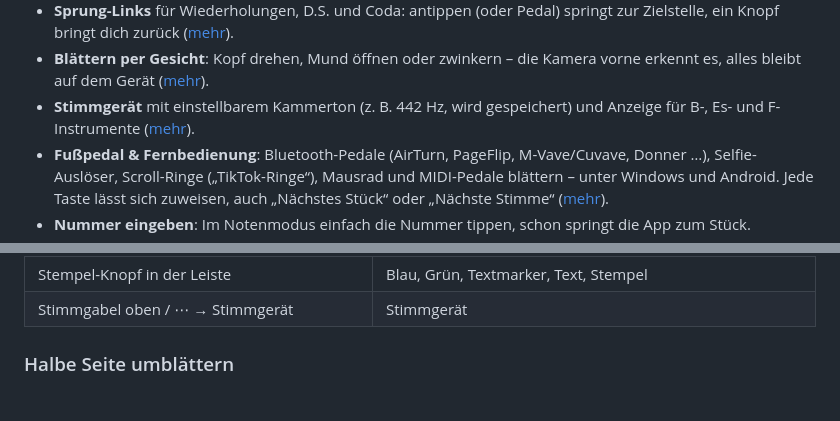
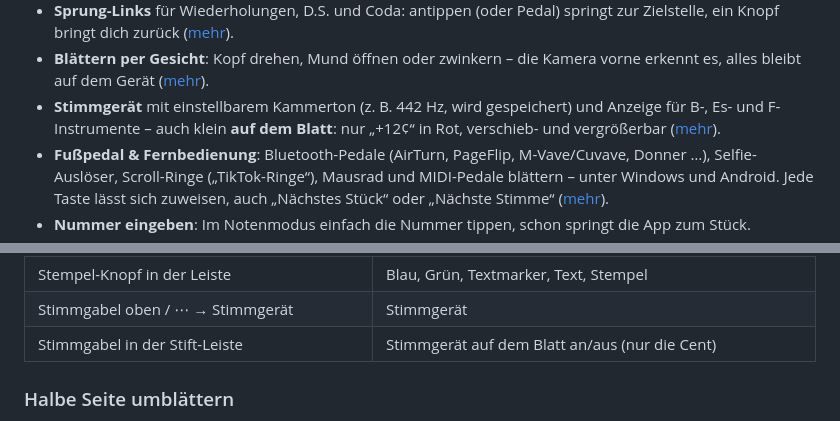
Before and after one commit to MaxKuhnDE/notenpult, a Markdown page: README.md, 2 parts joined by grey strips. GitHub-like rendering.

```diff
--- a/README.md
+++ b/README.md
@@ -26,7 +26,8 @@ Notenpult ist ein privates Projekt für meine Band. Ich habe die App mit einem K
 - **Blättern per Gesicht**: Kopf drehen, Mund öffnen oder zwinkern – die Kamera vorne erkennt es, alles bleibt auf
   dem Gerät ([mehr](#blättern-per-gesicht)).
 - **Stimmgerät** mit einstellbarem Kammerton (z. B. 442 Hz, wird gespeichert) und Anzeige für B-, Es- und
-  F-Instrumente ([mehr](#stimmgerät)).
+  F-Instrumente – auch klein **auf dem Blatt**: nur „+12¢“ in Rot, verschieb- und vergrößerbar
+  ([mehr](#stimmgerät)).
 - **Fußpedal & Fernbedienung**: Bluetooth-Pedale (AirTurn, PageFlip, M-Vave/Cuvave, Donner …), Selfie-Auslöser,
   Scroll-Ringe („TikTok-Ringe“), Mausrad und MIDI-Pedale blättern – unter Windows und Android. Jede Taste lässt
   sich zuweisen, auch „Nächstes Stück“ oder „Nächste Stimme“ ([mehr](#fußpedal--fernbedienung)).
@@ -208,6 +209,7 @@ Gut zu wissen:
 | ⋯ → Sprung-Link setzen | Wiederholung, D.S., Coda: antippen springt, „Zurück zu Seite …“ zurück |
 | Stempel-Knopf in der Leiste | Blau, Grün, Textmarker, Text, Stempel |
 | Stimmgabel oben / ⋯ → Stimmgerät | Stimmgerät |
+| Stimmgabel in der Stift-Leiste | Stimmgerät auf dem Blatt an/aus (nur die Cent) |
 
 ### Halbe Seite umblättern
 
```
Also changed, not shown: other parts of README.md (+18 -2 lines), CHANGELOG.md (+8 -4 lines), docs/ARCHITEKTUR.md (+7 -1 lines), docs/screenshots/bibliothek.png, docs/screenshots/stimmgeraet-blatt.png (added), docs/screenshots/stimmgeraet.png, 11 other files.
